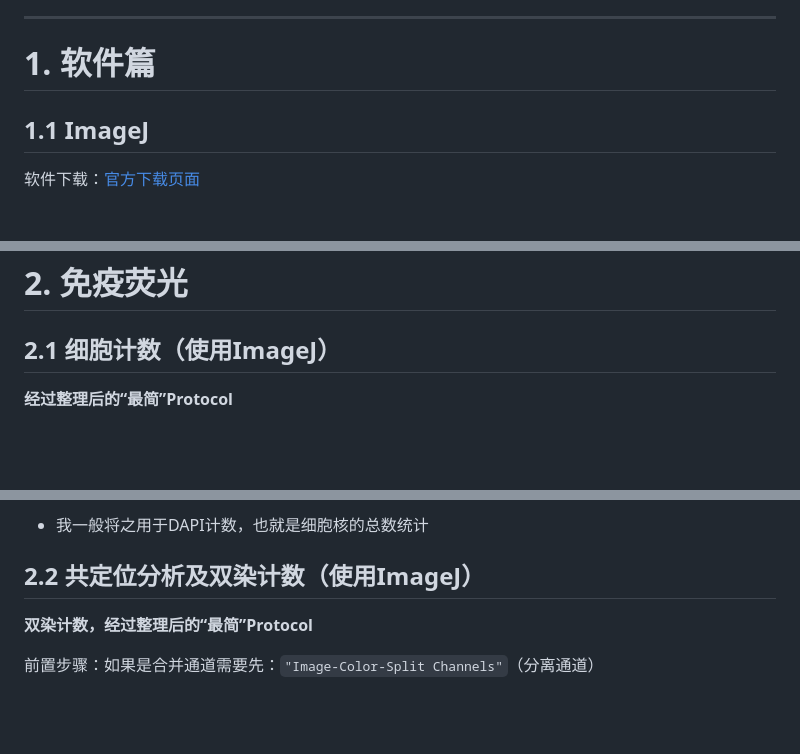
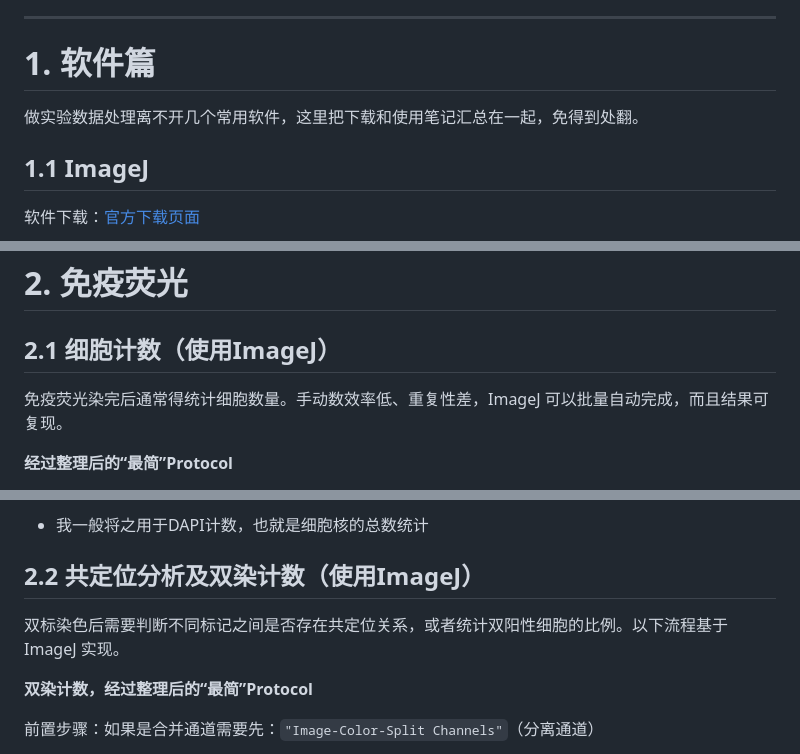
Before and after one commit to A-Ben-Mao/Medical_Self_Study_Repo, a Markdown page: repo/Data_processing.md, 3 parts joined by grey strips. Drawn GitHub-style; blank space fills up the shorter version.

Commit message:
Rewrite: add context explanations to study notes

```diff
--- a/repo/Data_processing.md
+++ b/repo/Data_processing.md
@@ -7,6 +7,8 @@
 
 ---
 # 1. 软件篇
+
+做实验数据处理离不开几个常用软件，这里把下载和使用笔记汇总在一起，免得到处翻。
 
 ## 1.1 ImageJ
 
@@ -23,6 +25,9 @@
 # 2. 免疫荧光
 
 ## 2.1 细胞计数（使用ImageJ）
+
+免疫荧光染完后通常得统计细胞数量。手动数效率低、重复性差，ImageJ 可以批量自动完成，而且结果可复现。
+
 **经过整理后的“最简”Protocol**
 > 1. `"Image-Type-8-bit"`（转换图片为8-bit）
 > 2. `"Image-Adjust-Threshold"`（调整阈值）
@@ -40,6 +45,9 @@
 - 我一般将之用于DAPI计数，也就是细胞核的总数统计
 
 ## 2.2 共定位分析及双染计数（使用ImageJ）
+
+双标染色后需要判断不同标记之间是否存在共定位关系，或者统计双阳性细胞的比例。以下流程基于 ImageJ 实现。
+
 **双染计数，经过整理后的“最简”Protocol**
 
 前置步骤：如果是合并通道需要先：`"Image-Color-Split Channels"`（分离通道）
```
Also changed, not shown: other parts of repo/Data_processing.md (+3 -0 lines).
